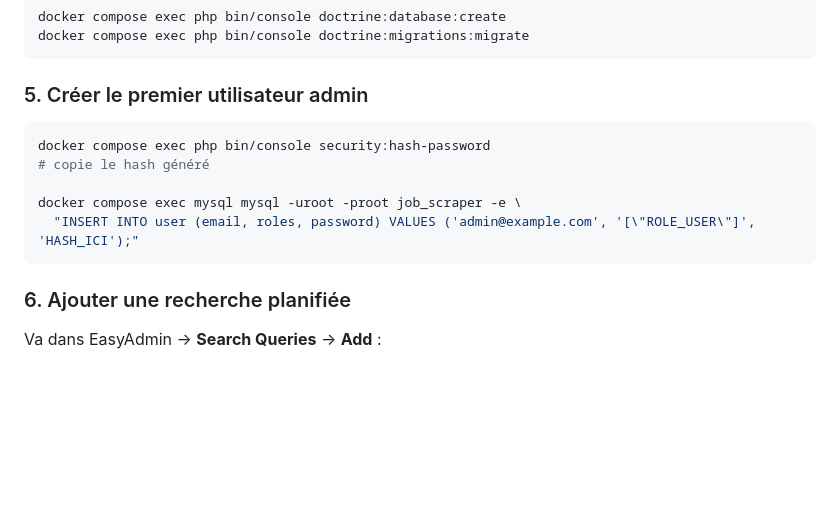
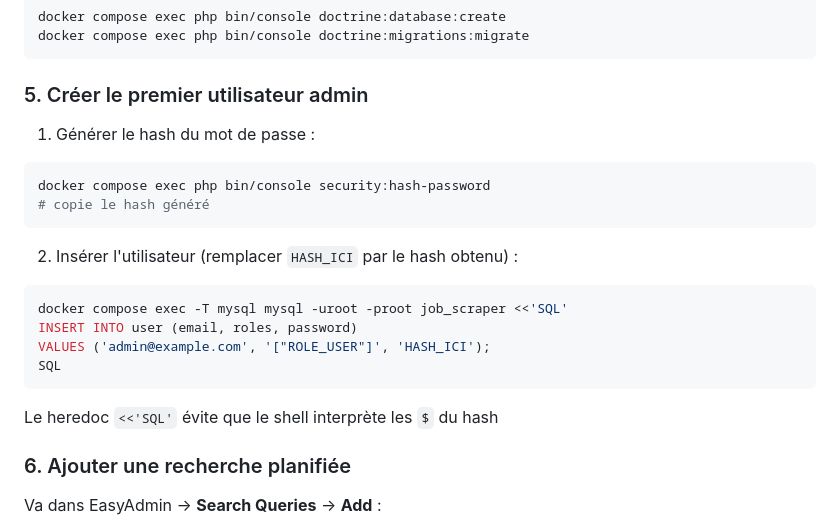
Before and after one commit to baherdev/script_job_offer, a Markdown page: README.md, the part around the change. Rendered like a GitHub page; blank space fills up the shorter version.

Commit message:
fix add password

````diff
--- a/README.md
+++ b/README.md
@@ -60,15 +60,20 @@ docker compose exec php bin/console doctrine:migrations:migrate
 ```
 
 ### 5. Créer le premier utilisateur admin
-
+1. Générer le hash du mot de passe :
 ```bash
 docker compose exec php bin/console security:hash-password
 # copie le hash généré
+```
+2. Insérer l'utilisateur (remplacer `HASH_ICI` par le hash obtenu) :
 
-docker compose exec mysql mysql -uroot -proot job_scraper -e \
-  "INSERT INTO user (email, roles, password) VALUES ('admin@example.com', '[\"ROLE_USER\"]', 'HASH_ICI');"
+```bash
+docker compose exec -T mysql mysql -uroot -proot job_scraper <<'SQL'
+INSERT INTO user (email, roles, password)
+VALUES ('admin@example.com', '["ROLE_USER"]', 'HASH_ICI');
+SQL
 ```
-
+Le heredoc `<<'SQL'` évite que le shell interprète les `$` du hash
 ### 6. Ajouter une recherche planifiée
 
 Va dans EasyAdmin → **Search Queries** → **Add** :
````
